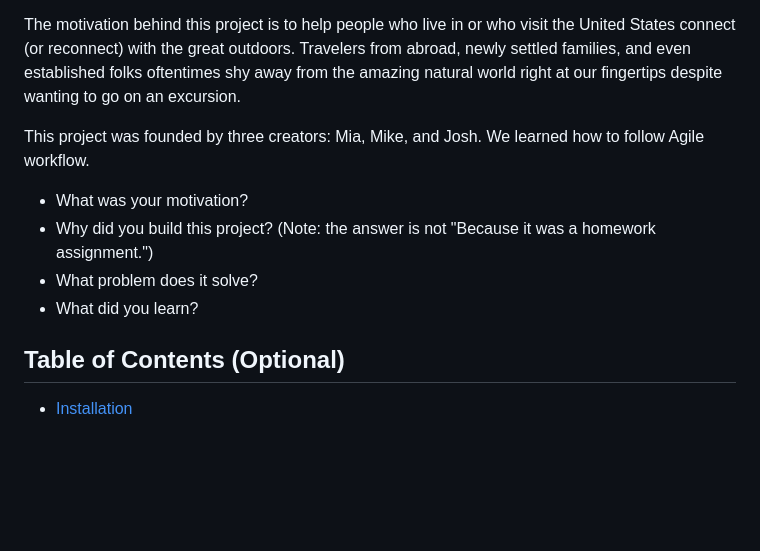
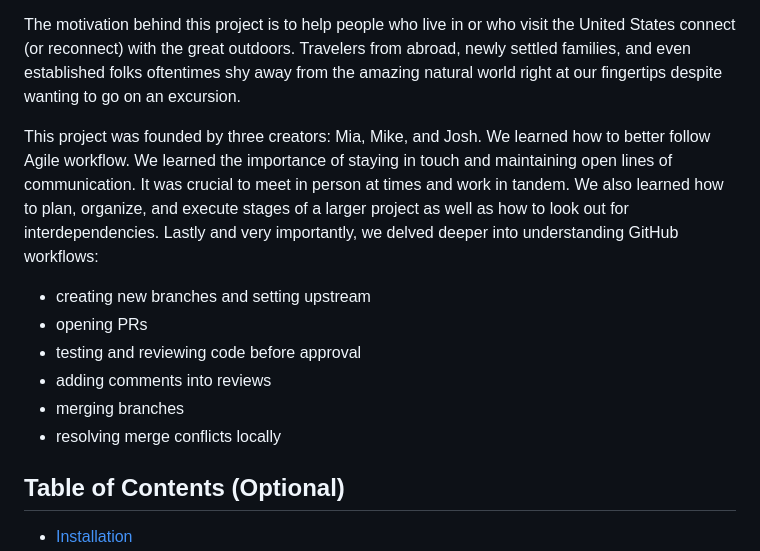
Before and after one commit to miacias/state-park-excursion, a Markdown page: README.md, the part around the change. Drawn GitHub-style; blank space fills up the shorter version.

Commit message:
finished description

```diff
--- a/README.md
+++ b/README.md
@@ -7,12 +7,13 @@ Is it time to get outside, but you're not sure where to go? Do you need to "touc
 
 The motivation behind this project is to help people who live in or who visit the United States connect (or reconnect) with the great outdoors. Travelers from abroad, newly settled families, and even established folks oftentimes shy away from the amazing natural world right at our fingertips despite wanting to go on an excursion.
 
-This project was founded by three creators: Mia, Mike, and Josh. We learned how to follow Agile workflow.
-
-- What was your motivation?
-- Why did you build this project? (Note: the answer is not "Because it was a homework assignment.")
-- What problem does it solve?
-- What did you learn?
+This project was founded by three creators: Mia, Mike, and Josh. We learned how to better follow Agile workflow. We learned the importance of staying in touch and maintaining open lines of communication. It was crucial to meet in person at times and work in tandem. We also learned how to plan, organize, and execute stages of a larger project as well as how to look out for interdependencies. Lastly and very importantly, we delved deeper into understanding GitHub workflows:
+- creating new branches and setting upstream
+- opening PRs
+- testing and reviewing code before approval
+- adding comments into reviews
+- merging branches
+- resolving merge conflicts locally
 
 
 ## Table of Contents (Optional)
```
